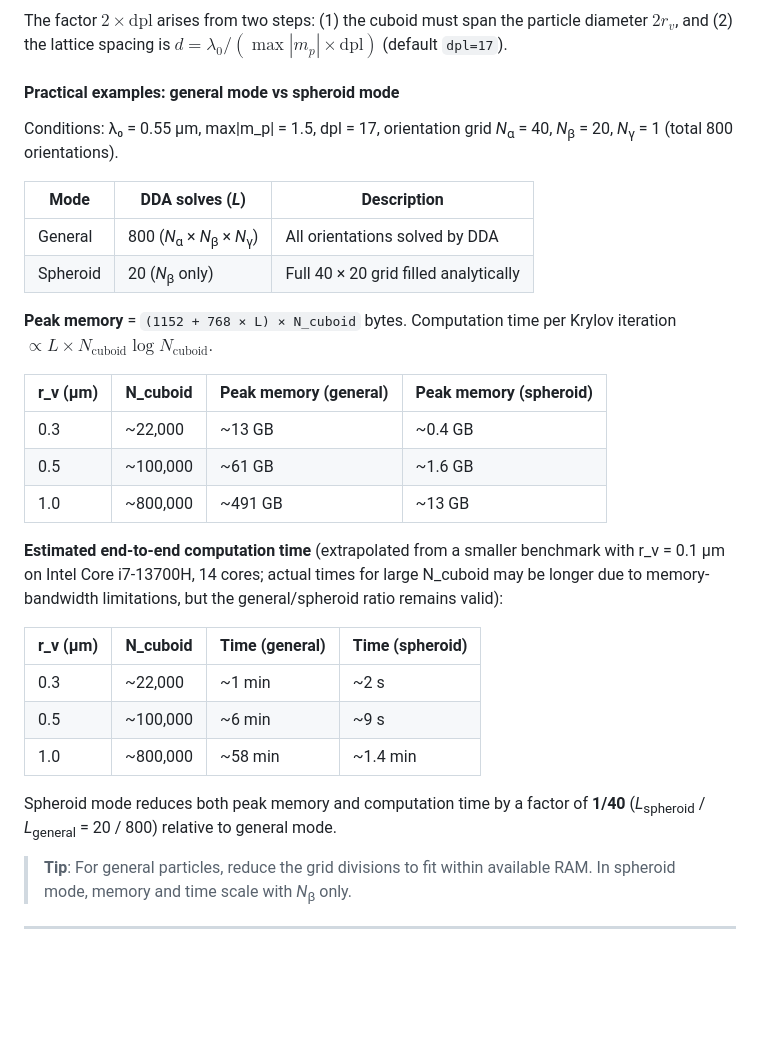
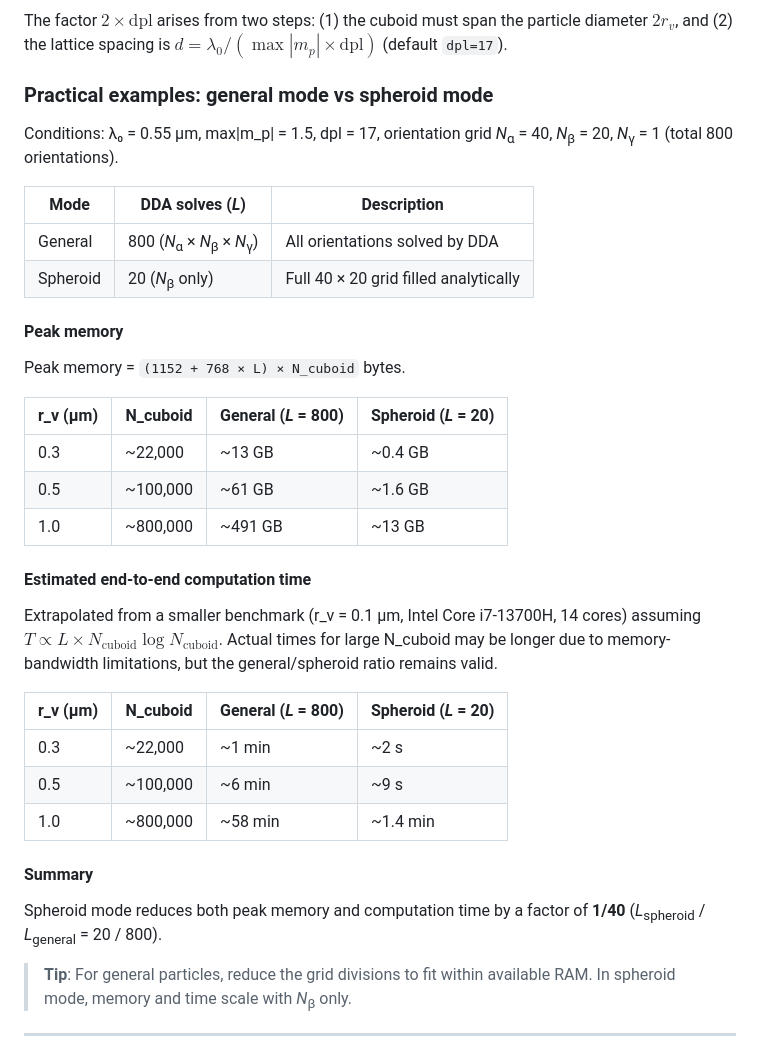
Before and after one commit to NobuhiroMoteki/block-DDA_Py, a Markdown page: README.md, the part around the change. GitHub-like rendering; blank space fills up the shorter version.

Commit message:
Improve heading hierarchy in Performance section

```diff
--- a/README.md
+++ b/README.md
@@ -128,7 +128,7 @@ $$N_\text{cuboid} \approx \left(\frac{2 \times \text{dpl} \times r_v \times \max
 
 The factor $2 \times \text{dpl}$ arises from two steps: (1) the cuboid must span the particle diameter $2r_v$, and (2) the lattice spacing is $d = \lambda_0 / (\max|m_p| \times \text{dpl})$ (default `dpl=17`).
 
-#### Practical examples: general mode vs spheroid mode
+### Practical examples: general mode vs spheroid mode
 
 Conditions: λ₀ = 0.55 μm, max|m_p| = 1.5, dpl = 17, orientation grid *N*<sub>α</sub> = 40, *N*<sub>β</sub> = 20, *N*<sub>γ</sub> = 1 (total 800 orientations).
 
@@ -137,23 +137,29 @@ Conditions: λ₀ = 0.55 μm, max|m_p| = 1.5, dpl = 17, orientation grid *N*<sub
 | General  | 800 (*N*<sub>α</sub> × *N*<sub>β</sub> × *N*<sub>γ</sub>) | All orientations solved by DDA |
 | Spheroid | 20 (*N*<sub>β</sub> only) | Full 40 × 20 grid filled analytically |
 
-**Peak memory** = `(1152 + 768 × L) × N_cuboid` bytes. Computation time per Krylov iteration $\propto L \times N_\text{cuboid} \log N_\text{cuboid}$.
+#### Peak memory
 
-| r_v (μm) | N_cuboid | Peak memory (general) | Peak memory (spheroid) |
-|-----------|----------|-----------------------|------------------------|
-| 0.3       | ~22,000  | ~13 GB                | ~0.4 GB                |
-| 0.5       | ~100,000 | ~61 GB                | ~1.6 GB                |
-| 1.0       | ~800,000 | ~491 GB               | ~13 GB                 |
+Peak memory = `(1152 + 768 × L) × N_cuboid` bytes.
 
-**Estimated end-to-end computation time** (extrapolated from a smaller benchmark with r_v = 0.1 μm on Intel Core i7-13700H, 14 cores; actual times for large N_cuboid may be longer due to memory-bandwidth limitations, but the general/spheroid ratio remains valid):
+| r_v (μm) | N_cuboid | General (*L* = 800) | Spheroid (*L* = 20) |
+|-----------|----------|---------------------|---------------------|
+| 0.3       | ~22,000  | ~13 GB              | ~0.4 GB             |
+| 0.5       | ~100,000 | ~61 GB              | ~1.6 GB             |
+| 1.0       | ~800,000 | ~491 GB             | ~13 GB              |
 
-| r_v (μm) | N_cuboid | Time (general) | Time (spheroid) |
-|-----------|----------|----------------|-----------------|
-| 0.3       | ~22,000  | ~1 min         | ~2 s            |
-| 0.5       | ~100,000 | ~6 min         | ~9 s            |
-| 1.0       | ~800,000 | ~58 min        | ~1.4 min        |
+#### Estimated end-to-end computation time
 
-Spheroid mode reduces both peak memory and computation time by a factor of **1/40** (*L*<sub>spheroid</sub> / *L*<sub>general</sub> = 20 / 800) relative to general mode.
+Extrapolated from a smaller benchmark (r_v = 0.1 μm, Intel Core i7-13700H, 14 cores) assuming $T \propto L \times N_\text{cuboid} \log N_\text{cuboid}$. Actual times for large N_cuboid may be longer due to memory-bandwidth limitations, but the general/spheroid ratio remains valid.
+
+| r_v (μm) | N_cuboid | General (*L* = 800) | Spheroid (*L* = 20) |
+|-----------|----------|---------------------|---------------------|
+| 0.3       | ~22,000  | ~1 min              | ~2 s                |
+| 0.5       | ~100,000 | ~6 min              | ~9 s                |
+| 1.0       | ~800,000 | ~58 min             | ~1.4 min            |
+
+#### Summary
+
+Spheroid mode reduces both peak memory and computation time by a factor of **1/40** (*L*<sub>spheroid</sub> / *L*<sub>general</sub> = 20 / 800).
 
 > **Tip**: For general particles, reduce the grid divisions to fit within available RAM. In spheroid mode, memory and time scale with *N*<sub>β</sub> only.
 
```
